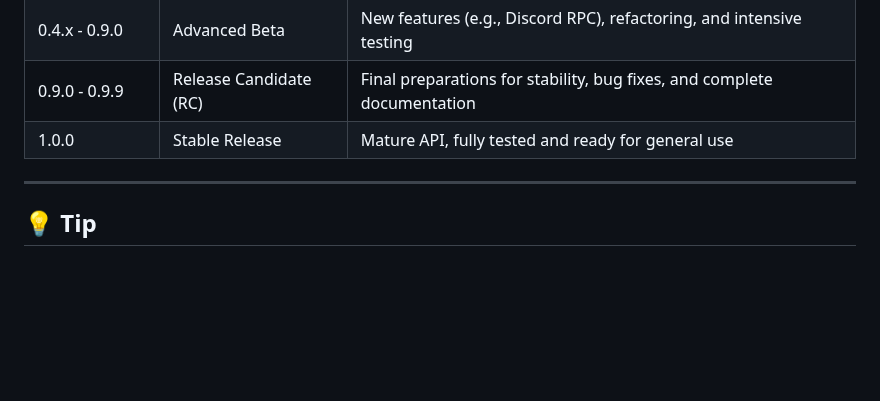
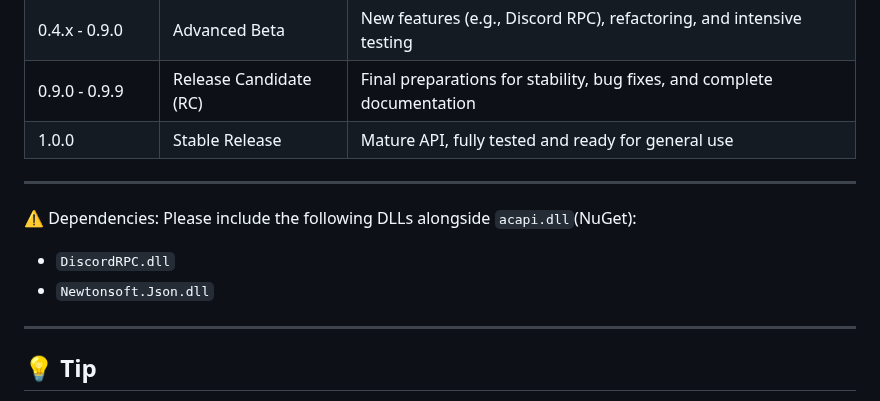
Before and after one commit to qfbteam/acapi, a Markdown page: README.md, the part around the change. Drawn GitHub-style; blank space fills up the shorter version.

```diff
--- a/README.md
+++ b/README.md
@@ -30,6 +30,14 @@ License: https://github.com/qfbteam/acapi/blob/main/LICENSE.md
 | 0.4.x - 0.9.0  | Advanced Beta       | New features (e.g., Discord RPC), refactoring, and intensive testing |
 | 0.9.0 - 0.9.9 | Release Candidate (RC) | Final preparations for stability, bug fixes, and complete documentation |
 | 1.0.0          | Stable Release      | Mature API, fully tested and ready for general use             |
+
+---
+
+⚠️ Dependencies:
+Please include the following DLLs alongside `acapi.dll`(NuGet):
+- `DiscordRPC.dll`
+- `Newtonsoft.Json.dll`
+
 
 ---
 
```
